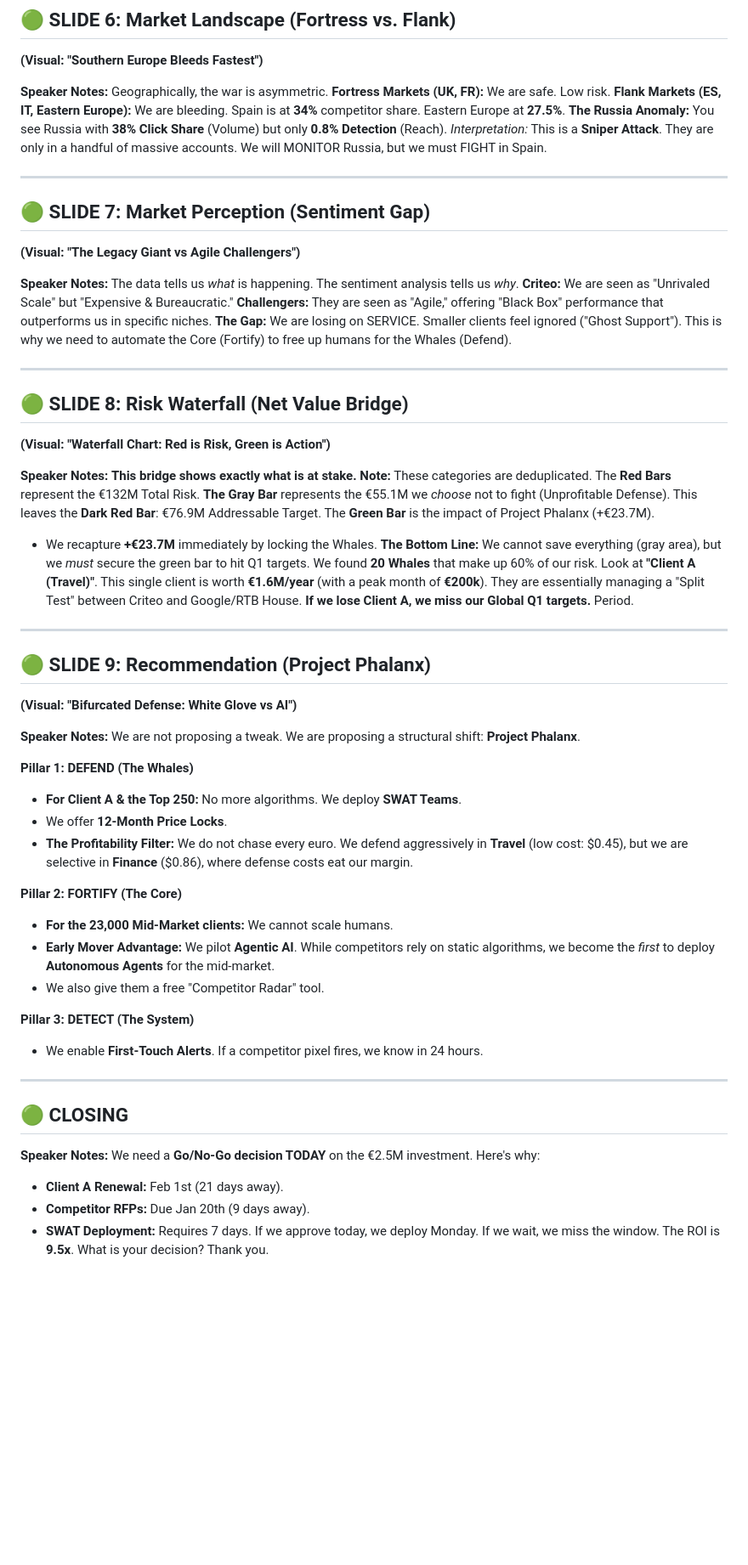
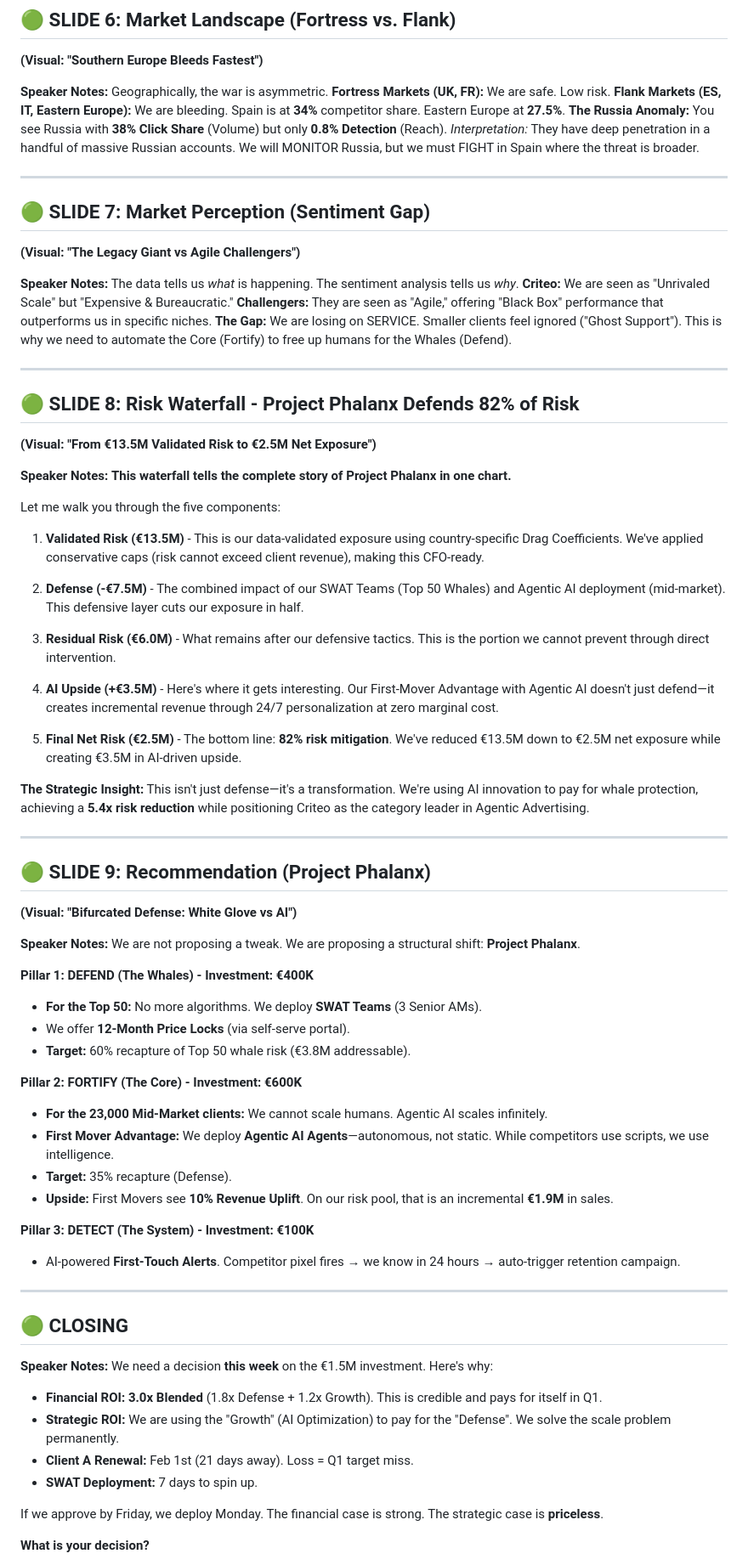
Before and after one commit to hkcarre/criteo_presentation, a Markdown page: output/presentation/SPEAKER_SCRIPT_CEO.md, the part around one of its changes. Shown at 85% size. Drawn GitHub-style; blank space fills up the shorter version.

Commit message:
Update speaker script: Slide 8 waterfall notes (€13.5M risk, 82% mitigation)

```diff
--- a/output/presentation/SPEAKER_SCRIPT_CEO.md
+++ b/output/presentation/SPEAKER_SCRIPT_CEO.md
@@ -87,7 +85,7 @@ Geographically, the war is asymmetric.
 **Fortress Markets (UK, FR):** We are safe. Low risk.
 **Flank Markets (ES, IT, Eastern Europe):** We are bleeding. Spain is at **34%** competitor share. Eastern Europe at **27.5%**.
 **The Russia Anomaly:** You see Russia with **38% Click Share** (Volume) but only **0.8% Detection** (Reach).
-*Interpretation:* This is a **Sniper Attack**. They are only in a handful of massive accounts. We will MONITOR Russia, but we must FIGHT in Spain.
+*Interpretation:* They have deep penetration in a handful of massive Russian accounts. We will MONITOR Russia, but we must FIGHT in Spain where the threat is broader.
 
 ---
 
@@ -102,23 +100,25 @@ The data tells us *what* is happening. The sentiment analysis tells us *why*.
 
 ---
 
-## 🟢 SLIDE 8: Risk Waterfall (Net Value Bridge)
-**(Visual: "Waterfall Chart: Red is Risk, Green is Action")**
+## 🟢 SLIDE 8: Risk Waterfall - Project Phalanx Defends 82% of Risk
+**(Visual: "From €13.5M Validated Risk to €2.5M Net Exposure")**
 
 **Speaker Notes:**
-**This bridge shows exactly what is at stake.**
-**Note:** These categories are deduplicated.
-The **Red Bars** represent the €132M Total Risk.
-**The Gray Bar** represents the €55.1M we *choose* not to fight (Unprofitable Defense).
-This leaves the **Dark Red Bar**: €76.9M Addressable Target.
-The **Green Bar** is the impact of Project Phalanx (+€23.7M).
-*   We recapture **+€23.7M** immediately by locking the Whales.
-**The Bottom Line:** We cannot save everything (gray area), but we *must* secure the green bar to hit Q1 targets.
-We found **20 Whales** that make up 60% of our risk.
-Look at **"Client A (Travel)"**.
-This single client is worth **€1.6M/year** (with a peak month of **€200k**).
-They are essentially managing a "Split Test" between Criteo and Google/RTB House.
-**If we lose Client A, we miss our Global Q1 targets.** Period.
+**This waterfall tells the complete story of Project Phalanx in one chart.**
+
+Let me walk you through the five components:
+
+1. **Validated Risk (€13.5M)** - This is our data-validated exposure using country-specific Drag Coefficients. We've applied conservative caps (risk cannot exceed client revenue), making this CFO-ready.
+
+2. **Defense (-€7.5M)** - The combined impact of our SWAT Teams (Top 50 Whales) and Agentic AI deployment (mid-market). This defensive layer cuts our exposure in half.
+
+3. **Residual Risk (€6.0M)** - What remains after our defensive tactics. This is the portion we cannot prevent through direct intervention.
+
+4. **AI Upside (+€3.5M)** - Here's where it gets interesting. Our First-Mover Advantage with Agentic AI doesn't just defend—it creates incremental revenue through 24/7 personalization at zero marginal cost.
+
+5. **Final Net Risk (€2.5M)** - The bottom line: **82% risk mitigation**. We've reduced €13.5M down to €2.5M net exposure while creating €3.5M in AI-driven upside.
+
+**The Strategic Insight:** This isn't just defense—it's a transformation. We're using AI innovation to pay for whale protection, achieving a **5.4x risk reduction** while positioning Criteo as the category leader in Agentic Advertising.
 
 ---
 
@@ -128,27 +128,32 @@ They are essentially managing a "Split Test" between Criteo and Google/RTB House
 **Speaker Notes:**
 We are not proposing a tweak. We are proposing a structural shift: **Project Phalanx**.
 
-**Pillar 1: DEFEND (The Whales)**
-*   **For Client A & the Top 250:** No more algorithms. We deploy **SWAT Teams**.
-*   We offer **12-Month Price Locks**.
-*   **The Profitability Filter:** We do not chase every euro. We defend aggressively in **Travel** (low cost: $0.45), but we are selective in **Finance** ($0.86), where defense costs eat our margin.
+**Pillar 1: DEFEND (The Whales) - Investment: €400K**
+*   **For the Top 50:** No more algorithms. We deploy **SWAT Teams** (3 Senior AMs).
+*   We offer **12-Month Price Locks** (via self-serve portal).
+*   **Target:** 60% recapture of Top 50 whale risk (€3.8M addressable).
 
-**Pillar 2: FORTIFY (The Core)**
-*   **For the 23,000 Mid-Market clients:** We cannot scale humans.
-*   **Early Mover Advantage:** We pilot **Agentic AI**. While competitors rely on static algorithms, we become the *first* to deploy **Autonomous Agents** for the mid-market.
-*   We also give them a free "Competitor Radar" tool.
+**Pillar 2: FORTIFY (The Core) - Investment: €600K**
+*   **For the 23,000 Mid-Market clients:** We cannot scale humans. Agentic AI scales infinitely.
+*   **First Mover Advantage:** We deploy **Agentic AI Agents**—autonomous, not static. While competitors use scripts, we use intelligence.
+*   **Target:** 35% recapture (Defense).
+*   **Upside:** First Movers see **10% Revenue Uplift**. On our risk pool, that is an incremental **€1.9M** in sales.
 
-**Pillar 3: DETECT (The System)**
-*   We enable **First-Touch Alerts**. If a competitor pixel fires, we know in 24 hours.
+**Pillar 3: DETECT (The System) - Investment: €100K**
+*   AI-powered **First-Touch Alerts**. Competitor pixel fires → we know in 24 hours → auto-trigger retention campaign.
 
 ---
 
 ## 🟢 CLOSING
 **Speaker Notes:**
-We need a **Go/No-Go decision TODAY** on the €2.5M investment. Here's why:
-*   **Client A Renewal:** Feb 1st (21 days away).
-*   **Competitor RFPs:** Due Jan 20th (9 days away).
-*   **SWAT Deployment:** Requires 7 days.
-If we approve today, we deploy Monday. If we wait, we miss the window.
-The ROI is **9.5x**. What is your decision?
+We need a decision **this week** on the €1.5M investment. Here's why:
+*   **Financial ROI:** **3.0x Blended** (1.8x Defense + 1.2x Growth). This is credible and pays for itself in Q1.
+*   **Strategic ROI:** We are using the "Growth" (AI Optimization) to pay for the "Defense". We solve the scale problem permanently.
+*   **Client A Renewal:** Feb 1st (21 days away). Loss = Q1 target miss.
+*   **SWAT Deployment:** 7 days to spin up.
+
+If we approve by Friday, we deploy Monday. The financial case is strong. The strategic case is **priceless**.
+
+**What is your decision?**
+
 Thank you.
```
Also changed, not shown: other parts of output/presentation/SPEAKER_SCRIPT_CEO.md (+10 -12 lines).
